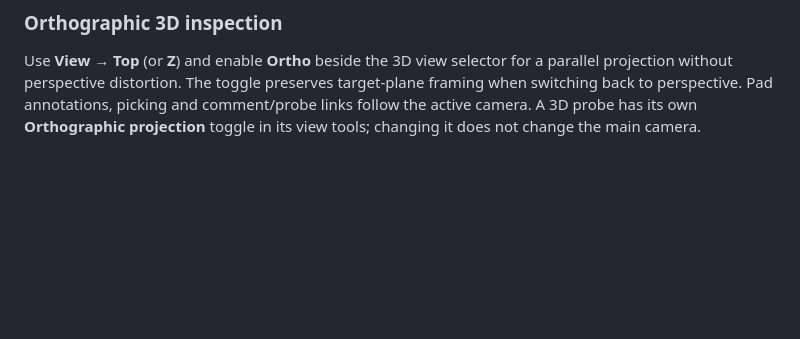
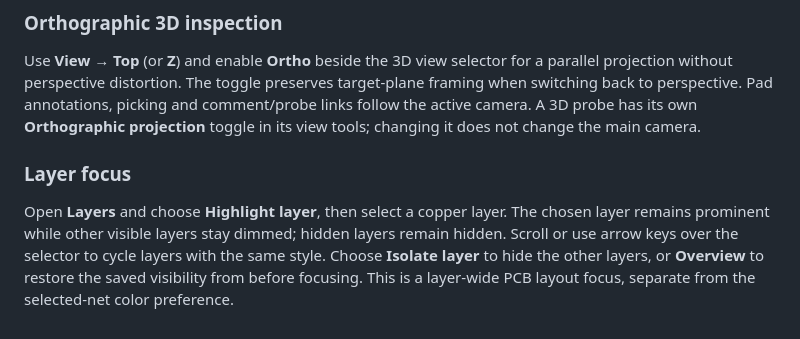
Before and after one commit to wayri/KiCad-Github-View, a Markdown page: extension/docs/search-and-highlights.md, the part around the change. Drawn GitHub-style; blank space fills up the shorter version.

```diff
--- a/extension/docs/search-and-highlights.md
+++ b/extension/docs/search-and-highlights.md
@@ -55,3 +55,7 @@ The choice also applies to 2D and 3D probe windows and the full-net 3D overlay,
 ### Orthographic 3D inspection
 
 Use **View → Top** (or **Z**) and enable **Ortho** beside the 3D view selector for a parallel projection without perspective distortion. The toggle preserves target-plane framing when switching back to perspective. Pad annotations, picking and comment/probe links follow the active camera. A 3D probe has its own **Orthographic projection** toggle in its view tools; changing it does not change the main camera.
+
+### Layer focus
+
+Open **Layers** and choose **Highlight layer**, then select a copper layer. The chosen layer remains prominent while other visible layers stay dimmed; hidden layers remain hidden. Scroll or use arrow keys over the selector to cycle layers with the same style. Choose **Isolate layer** to hide the other layers, or **Overview** to restore the saved visibility from before focusing. This is a layer-wide PCB layout focus, separate from the selected-net color preference.
```
Also changed, not shown: docs/QA-TOP-CONTROLS-0.12.90.md (+5 -0 lines), docs/releases/v0.12.90.md (+2 -1 lines), docs/images/0.12.90/layer-focus.jpg (added), 3 other files.
